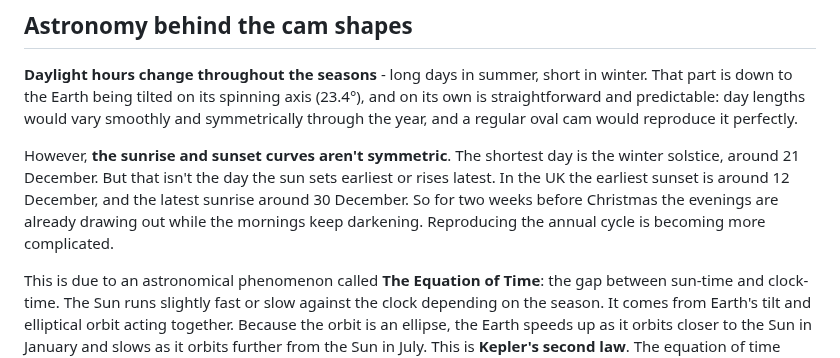
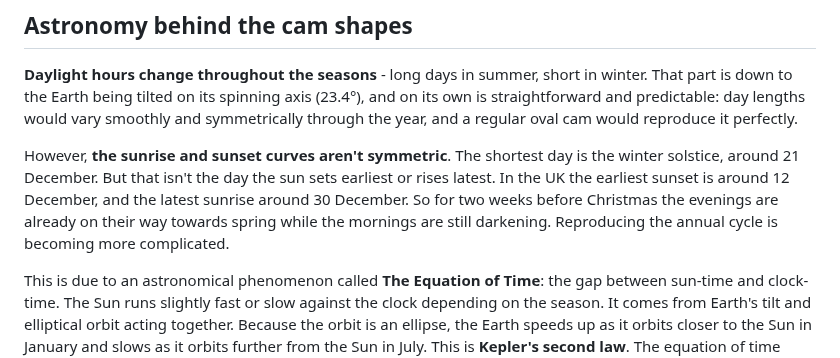
Before and after one commit to amiablealex/amiablealex-web, a Markdown page: content/projects/sunrise-clock.md, the part around the change. Drawn GitHub-style.

Commit message:
Clarify sunrise and sunset timing in winter solstice
Updated text to clarify the relationship between sunset and sunrise times during the winter solstice and the transition towards spring.

```diff
--- a/content/projects/sunrise-clock.md
+++ b/content/projects/sunrise-clock.md
@@ -51,7 +51,7 @@ sweep of the indicators.
 
 **Daylight hours change throughout the seasons** - long days in summer, short in winter. That part is down to the Earth being tilted on its spinning axis (23.4°), and on its own is straightforward and predictable: day lengths would vary smoothly and symmetrically through the year, and a regular oval cam would reproduce it perfectly.
 
-However, **the sunrise and sunset curves aren't symmetric**. The shortest day is the winter solstice, around 21 December. But that isn't the day the sun sets earliest or rises latest. In the UK the earliest sunset is around 12 December, and the latest sunrise around 30 December. So for two weeks before Christmas the evenings are already drawing out while the mornings keep darkening. Reproducing the annual cycle is becoming more complicated.
+However, **the sunrise and sunset curves aren't symmetric**. The shortest day is the winter solstice, around 21 December. But that isn't the day the sun sets earliest or rises latest. In the UK the earliest sunset is around 12 December, and the latest sunrise around 30 December. So for two weeks before Christmas the evenings are already on their way towards spring while the mornings are still darkening. Reproducing the annual cycle is becoming more complicated.
 
 This is due to an astronomical phenomenon called **The Equation of Time**: the gap between sun-time and clock-time. The Sun runs slightly fast or slow against the clock depending on the season. It comes from Earth's tilt and elliptical orbit acting together. Because the orbit is an ellipse, the Earth speeds up as it orbits closer to the Sun in January and slows as it orbits further from the Sun in July. This is **Kepler's second law**. The equation of time emerges because each day the Earth must turn slightly more than a full 360° to bring the sun back to the same point in the sky. And the amount of extra rotation depends on the varying orbital speed.
 
```
